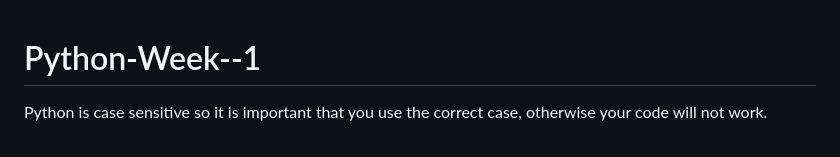
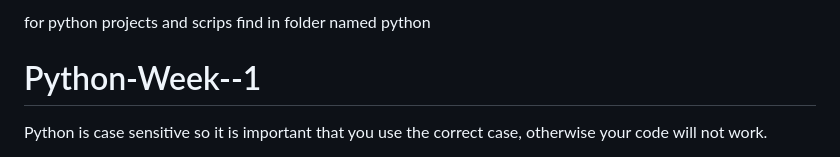
Before and after one commit to m-polwayne/Learning-Python, a Markdown page: README.md, the part around the change. GitHub-like rendering.

```diff
--- a/README.md
+++ b/README.md
@@ -1,3 +1,5 @@
+for python projects and scrips find in  folder named python
+
 # Python-Week--1
 Python is case sensitive so it is important that you use the correct case, otherwise your code will not work.
 
```
